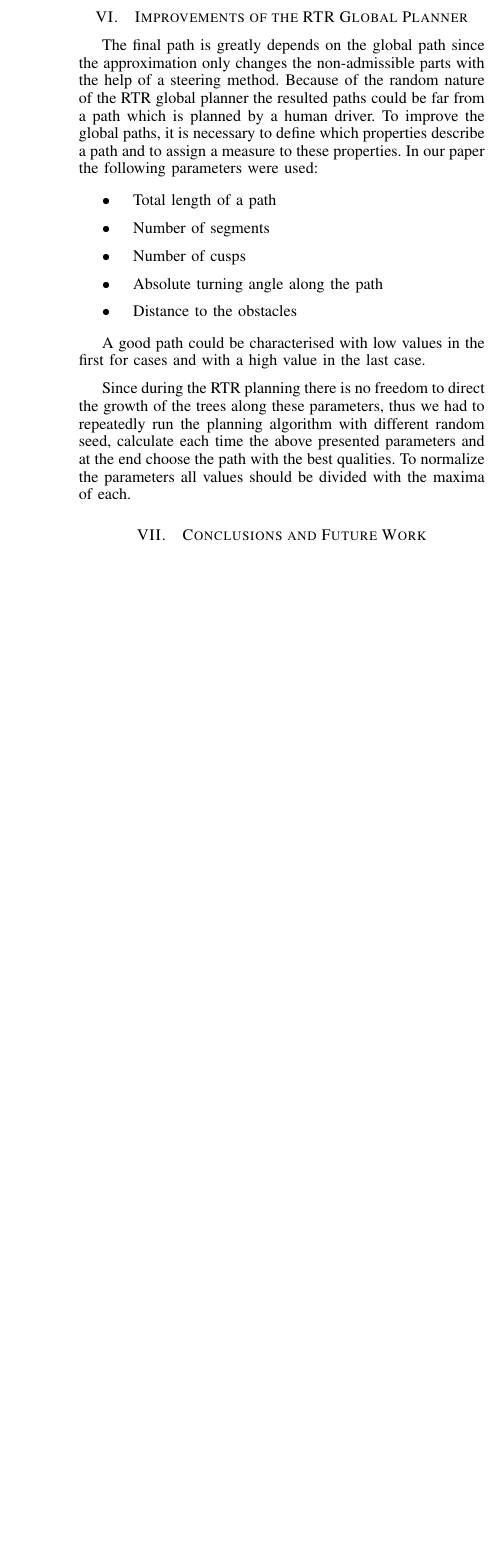
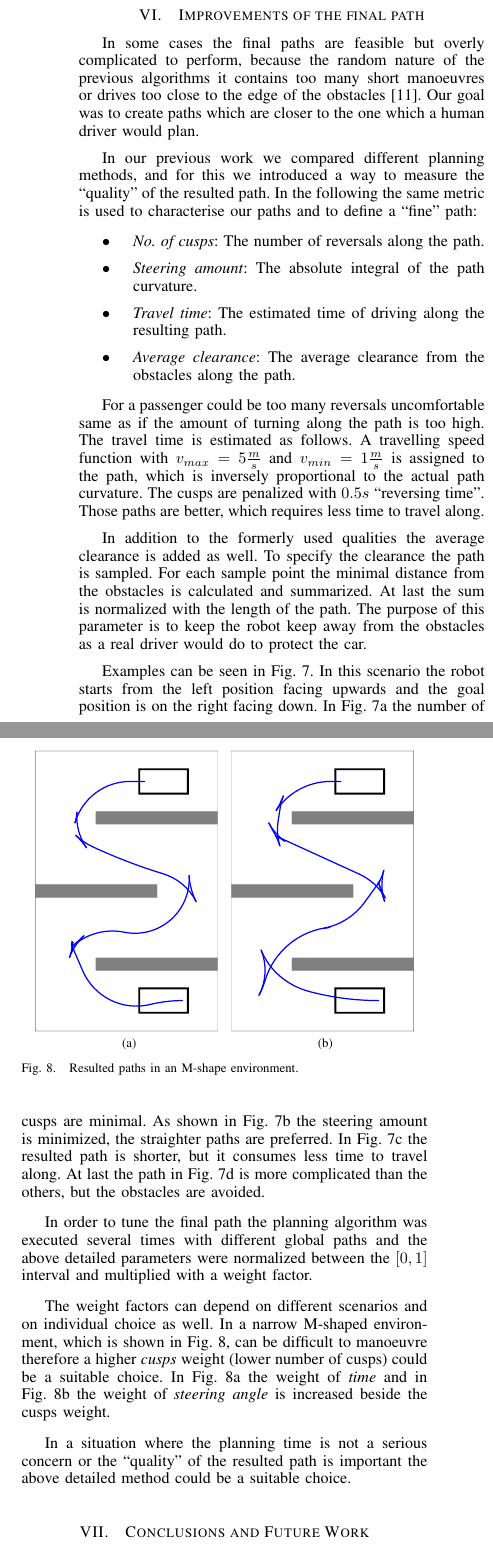
Before and after one commit to akosnagy2/Diploma, a LaTeX paper (ECBS-EERC2015/R1/KD_CsG_NA_ECBS-EERC2015.tex): part of one column of page 5 of 5 before the commit and two parts of the columns of page 5 of 6 after it, the two joined at a grey line, cut so that both start at the same text, the shorter picture padded with empty space. The pictures show the PDF file ECBS-EERC2015/R1/KD_CsG_NA_ECBS-EERC2015.pdf that the author committed with the source; the source files are stored in an older character set and shown here as Unicode.

Commit message:
Statikus szimuláció majdnem kész. Még néhány kép és hozzá kis szöveg + új ARM eredmények, magyarázatok kellenek

```diff
--- a/ECBS-EERC2015/R1/KD_CsG_NA_ECBS-EERC2015.tex
+++ b/ECBS-EERC2015/R1/KD_CsG_NA_ECBS-EERC2015.tex
@@ -664,4 +664,3 @@ In the first scene the \emph{Local Re-Planning} strategy gives better run time,
 %	\label{alg:dynamicSim_Alg}
 %\end{algorithm}
 
-\section{Improvements of the RTR Global Planner}
@@ -668,20 +681,43 @@ In the first scene the \emph{Local Re-Planning} strategy gives better run time,
+    \label{fig:staticSimTypes}
+\end{figure}
+
+\section{Improvements of the final path}
 \label{sec:static}
 
-The final path is greatly depends on the global path since the approximation only changes the non-admissible parts with the help of a steering method. Because of the random nature of the RTR global planner the resulted paths could be far from a path which is planned by a human driver. To improve the global paths, it is necessary to define which properties describe a path and to assign a measure to these properties.  In our paper the following parameters were used:
+In some cases the final paths are feasible but overly complicated to perform, because the random nature of the previous algorithms it contains too many short manoeuvres or drives too close to the edge of the obstacles \cite{gcsorvasi15iccc}. Our goal was to create paths which are closer to the one which a human driver would plan.
+
+In our previous work we compared different planning methods, and for this we introduced a way to measure the ``quality'' of the resulted path. In the following the same metric is used to characterise our paths and to define a ``fine'' path:
 
 \begin{itemize}
-	\item Total length of a path
-	\item Number of segments
-	\item Number of cusps
-	\item Absolute turning angle along the path
-	\item Distance to the obstacles
+	\item \emph{No. of cusps}: The number of reversals along the path.
+	\item \emph{Steering amount}: The absolute integral of the path curvature.
+	\item \emph{Travel time}: The estimated time of driving along the resulting path.
+	\item \emph{Average clearance}: The average clearance from the obstacles along the path.
 \end{itemize}
 
-A good path could be characterised with low values in the first for cases and with a high value in the last case.
+For a passenger could be too many reversals uncomfortable same as if the amount of turning along the path is too high. The travel time is estimated as follows. A travelling speed function with $v_{max} = 5\frac{m}{s}$ and $v_{min} = 1\frac{m}{s}$ is assigned to the path, which is inversely proportional to the actual path curvature. The cusps are penalized with $0.5s$ ``reversing time''. Those paths are better, which requires less time to travel along.
 
-Since during the RTR planning there is no freedom to direct the growth of the trees along these parameters, thus we had to repeatedly run the planning algorithm with different random seed, calculate each time the above presented parameters and at the end choose the path with the best qualities. To normalize the parameters all values should be divided with the maxima of each.
+In addition to the formerly used qualities the average clearance is added as well. To specify the clearance the path is sampled. For each sample point the minimal distance from the obstacles is calculated and summarized. At last the sum is normalized with the length of the path. The purpose of this parameter is to keep the robot keep away from the obstacles as a real driver would do to protect the car.
 
+Examples can be seen in \figurename~\ref{fig:staticSimTypes}. In this scenario the robot starts from the left position facing upwards and the goal position is on the right facing down. In \figurename~\ref{subfig:frameFreeCusps} the number of cusps are minimal. As shown in \figurename~\ref{subfig:frameFreeSteering} the steering amount is minimized, the straighter paths are preferred. In \figurename~\ref{subfig:frameFreeTravel} the resulted path is shorter, but it consumes less time to travel along. At last the path in \figurename~\ref{subfig:frameFreeClearance} is more complicated than the others, but the obstacles are avoided.
 
+In order to tune the final path the planning algorithm was executed several times with different global paths and the above detailed parameters were normalized between the $[0,1]$ interval and multiplied with a weight factor.
+
+\begin{figure}[tb]
+    \centerline{
+    \subfloat[]{\includegraphics[width=0.45\columnwidth]{.//figures/StaticSim/frameM1.pdf}
+    \label{subfig:staticCuspsTravel}}%}
+    \hfil
+	%\centerline{
+    \subfloat[]{\includegraphics[width=0.45\columnwidth]{.//figures/StaticSim/frameM2.pdf}
+    \label{subfig:staticCuspsSteer}}}
+    \caption{Resulted paths in an M-shape environment.}
+    \label{fig:staticMShape}
+\end{figure}
+
+The weight factors can depend on different scenarios and on individual choice as well. In a narrow M-shaped environment, which is shown in \figurename~\ref{fig:staticMShape}, can be difficult to manoeuvre therefore a higher \textit{cusps} weight (lower number of cusps) could be a suitable choice. In \figurename~\ref{subfig:staticCuspsTravel} the weight of \emph{time} and in \figurename~\ref{subfig:staticCuspsSteer} the weight of \textit{steering angle} is increased beside the cusps weight.
+
+In a situation where the planning time is not a serious concern or the ``quality'' of the resulted path is important the above detailed method could be a suitable choice.
 
 
 \section{Conclusions and Future Work}
```
Also changed, not shown: ECBS-EERC2015/R1/KD_CsG_NA_ECBS-EERC2015.pdf, ECBS-EERC2015/R1/figures/StaticSim/frameFreeClearance.pdf (added), ECBS-EERC2015/R1/figures/StaticSim/frameFreeCusps.pdf (added), ECBS-EERC2015/R1/figures/StaticSim/frameFreeSteering.pdf (added), ECBS-EERC2015/R1/figures/StaticSim/frameFreeTravel.pdf (added), ECBS-EERC2015/R1/figures/StaticSim/frameM1.pdf (added), ECBS-EERC2015/R1/figures/StaticSim/frameM2.pdf (added), ECBS-EERC2015/R1/figures/newARM.pdf, ECBS-EERC2015/R1/KD_CsG_NA_ECBS-EERC2015.tex (17 more changed lines), 1 other file.
